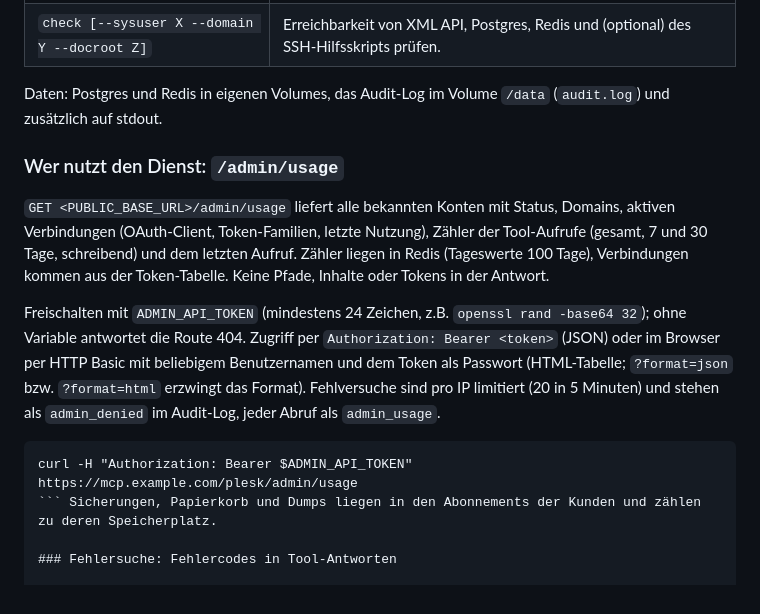
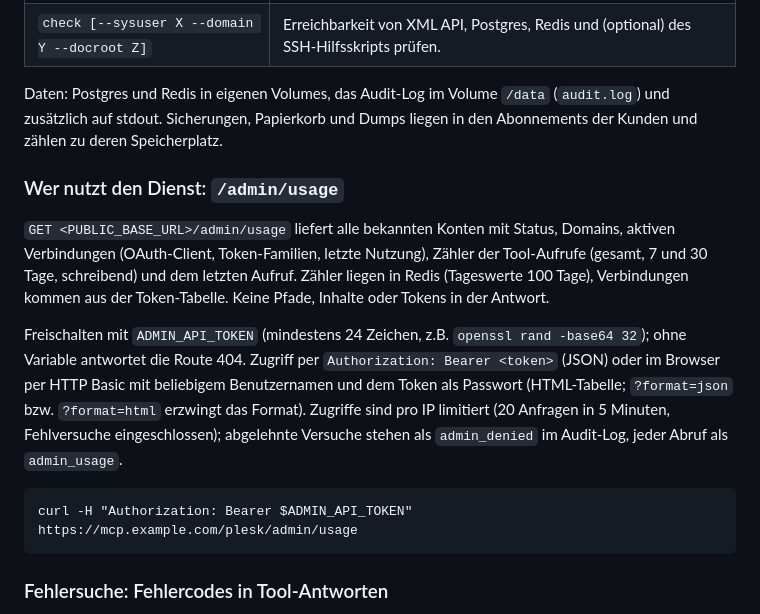
Before and after one commit to tabside/PleskMCP, a Markdown page: README.md, the part around the change. Rendered like a GitHub page.

Commit message:
README: Code-Block zu /admin/usage korrekt geschlossen, Limit-Beschreibung präzisiert
Der Satz zu Sicherungen und Dumps war hinter die schliessenden Backticks geraten und gehört zum Absatz "Daten". Das Limit zählt alle Anfragen pro IP, nicht nur Fehlversuche.

Co-Authored-By: Claude Fable 5.1 <noreply@anthropic.com>
Claude-Session: https://claude.ai/code/session_01CQQQCeWk8pEZtbEyFaxzfS

````diff
--- a/README.md
+++ b/README.md
@@ -355,17 +355,17 @@ CLI im Container (`docker compose exec api pleskmcp <befehl>`):
 | `generate-key` | Neuen `DATA_ENCRYPTION_KEY` erzeugen. |
 | `check [--sysuser X --domain Y --docroot Z]` | Erreichbarkeit von XML API, Postgres, Redis und (optional) des SSH-Hilfsskripts prüfen. |
 
-Daten: Postgres und Redis in eigenen Volumes, das Audit-Log im Volume `/data` (`audit.log`) und zusätzlich auf stdout.
+Daten: Postgres und Redis in eigenen Volumes, das Audit-Log im Volume `/data` (`audit.log`) und zusätzlich auf stdout. Sicherungen, Papierkorb und Dumps liegen in den Abonnements der Kunden und zählen zu deren Speicherplatz.
 
 ### Wer nutzt den Dienst: `/admin/usage`
 
 `GET <PUBLIC_BASE_URL>/admin/usage` liefert alle bekannten Konten mit Status, Domains, aktiven Verbindungen (OAuth-Client, Token-Familien, letzte Nutzung), Zähler der Tool-Aufrufe (gesamt, 7 und 30 Tage, schreibend) und dem letzten Aufruf. Zähler liegen in Redis (Tageswerte 100 Tage), Verbindungen kommen aus der Token-Tabelle. Keine Pfade, Inhalte oder Tokens in der Antwort.
 
-Freischalten mit `ADMIN_API_TOKEN` (mindestens 24 Zeichen, z.B. `openssl rand -base64 32`); ohne Variable antwortet die Route 404. Zugriff per `Authorization: Bearer <token>` (JSON) oder im Browser per HTTP Basic mit beliebigem Benutzernamen und dem Token als Passwort (HTML-Tabelle; `?format=json` bzw. `?format=html` erzwingt das Format). Fehlversuche sind pro IP limitiert (20 in 5 Minuten) und stehen als `admin_denied` im Audit-Log, jeder Abruf als `admin_usage`.
+Freischalten mit `ADMIN_API_TOKEN` (mindestens 24 Zeichen, z.B. `openssl rand -base64 32`); ohne Variable antwortet die Route 404. Zugriff per `Authorization: Bearer <token>` (JSON) oder im Browser per HTTP Basic mit beliebigem Benutzernamen und dem Token als Passwort (HTML-Tabelle; `?format=json` bzw. `?format=html` erzwingt das Format). Zugriffe sind pro IP limitiert (20 Anfragen in 5 Minuten, Fehlversuche eingeschlossen); abgelehnte Versuche stehen als `admin_denied` im Audit-Log, jeder Abruf als `admin_usage`.
 
 ```
 curl -H "Authorization: Bearer $ADMIN_API_TOKEN" https://mcp.example.com/plesk/admin/usage
-``` Sicherungen, Papierkorb und Dumps liegen in den Abonnements der Kunden und zählen zu deren Speicherplatz.
+```
 
 ### Fehlersuche: Fehlercodes in Tool-Antworten
 
````
